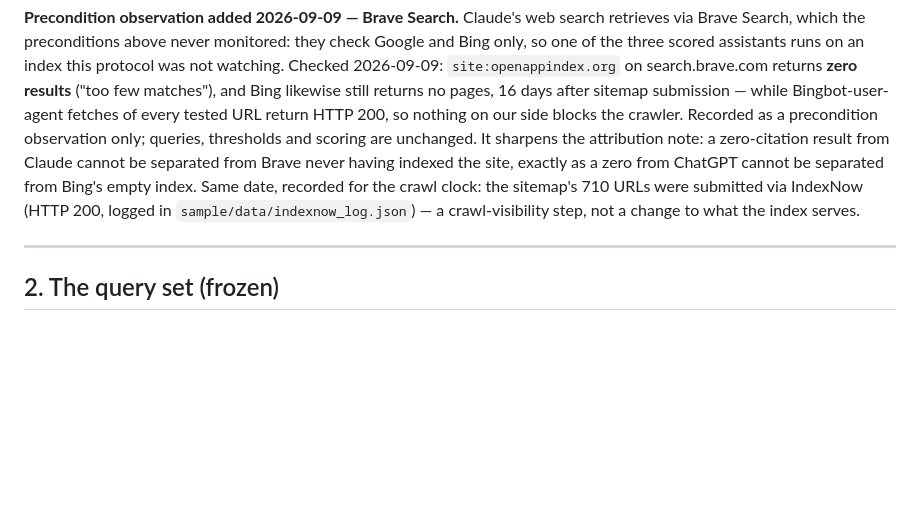
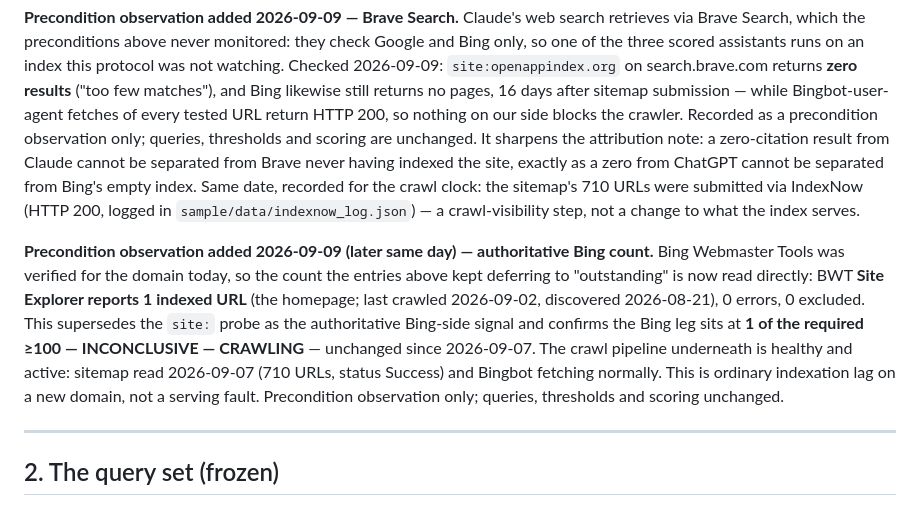
Before and after one commit to tim-muky/openappindex, a Markdown page: docs/gate-protocol.md, the part around the change. Drawn GitHub-style; blank space fills up the shorter version.

Commit message:
Gate protocol: record authoritative Bing indexed count (1 page)
Bing Webmaster Tools now verified; Site Explorer reports 1 indexed URL
(homepage), superseding the unreliable site: probe. Bing leg stays
INCONCLUSIVE — CRAWLING (1 of >=100); crawl pipeline healthy. Precondition
observation only — queries, thresholds and scoring unchanged.

Co-Authored-By: Claude Opus 4.8 <noreply@anthropic.com>

```diff
--- a/docs/gate-protocol.md
+++ b/docs/gate-protocol.md
@@ -133,6 +133,16 @@ crawl clock: the sitemap's 710 URLs were submitted via IndexNow (HTTP 200, logge
 `sample/data/indexnow_log.json`) — a crawl-visibility step, not a change to what the index
 serves.
 
+**Precondition observation added 2026-09-09 (later same day) — authoritative Bing count.** Bing
+Webmaster Tools was verified for the domain today, so the count the entries above kept deferring
+to "outstanding" is now read directly: BWT **Site Explorer reports 1 indexed URL** (the
+homepage; last crawled 2026-09-02, discovered 2026-08-21), 0 errors, 0 excluded. This
+supersedes the `site:` probe as the authoritative Bing-side signal and confirms the Bing leg
+sits at **1 of the required ≥100 — INCONCLUSIVE — CRAWLING** — unchanged since 2026-09-07. The
+crawl pipeline underneath is healthy and active: sitemap read 2026-09-07 (710 URLs, status
+Success) and Bingbot fetching normally. This is ordinary indexation lag on a new domain, not a
+serving fault. Precondition observation only; queries, thresholds and scoring unchanged.
+
 ---
 
 ## 2. The query set (frozen)
```
